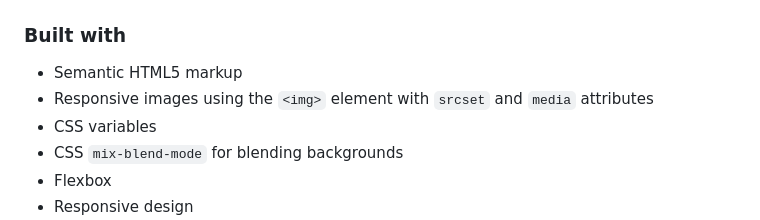
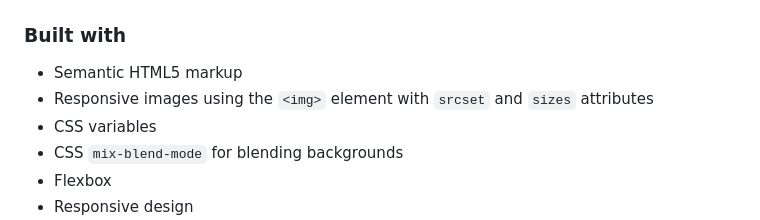
Before and after one commit to rileydevdzn/fluid-images-with-srcset, a Markdown page: README.md, the part around the change. GitHub-like rendering.

```diff
--- a/README.md
+++ b/README.md
@@ -52,7 +52,7 @@ The source files for this project included images for desktop and mobile that we
 ### Built with
 
 - Semantic HTML5 markup
-- Responsive images using the `<img>` element with `srcset` and `media` attributes
+- Responsive images using the `<img>` element with `srcset` and `sizes` attributes
 - CSS variables
 - CSS `mix-blend-mode` for blending backgrounds
 - Flexbox
```
